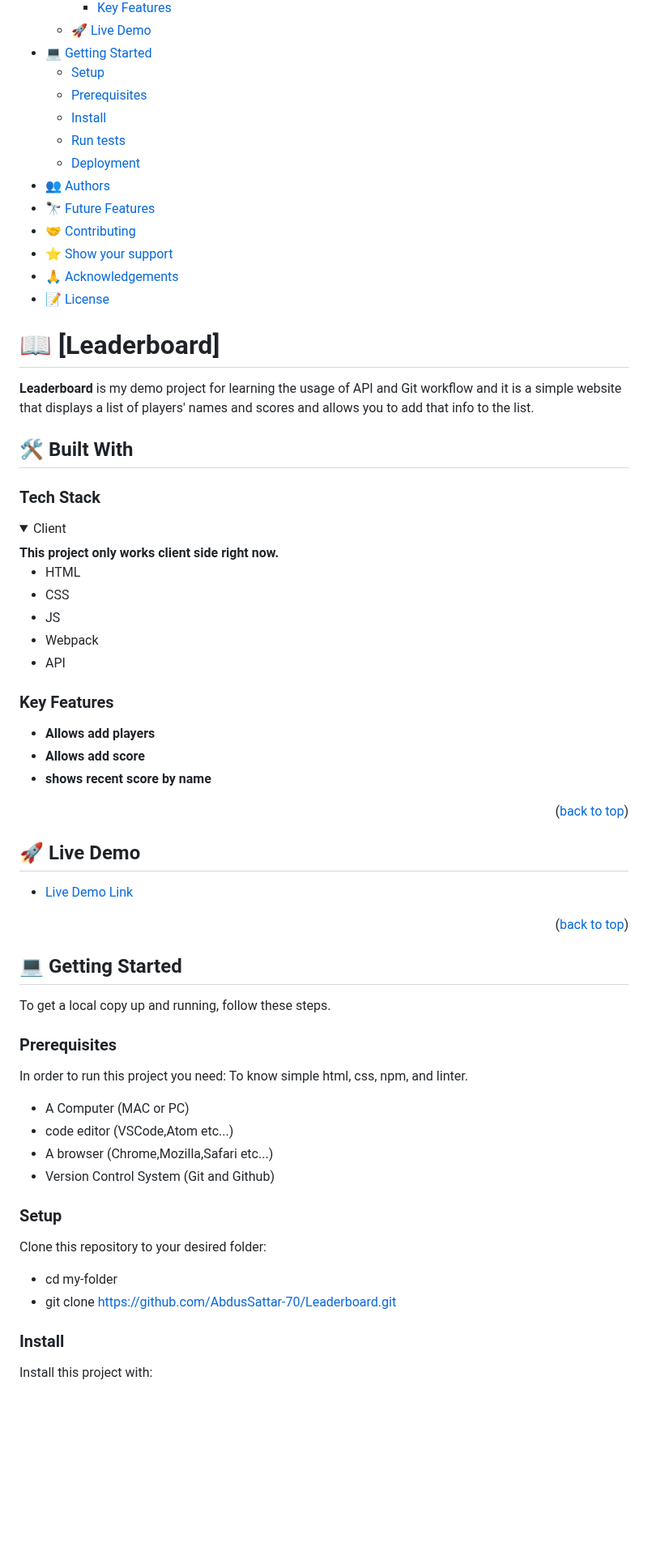
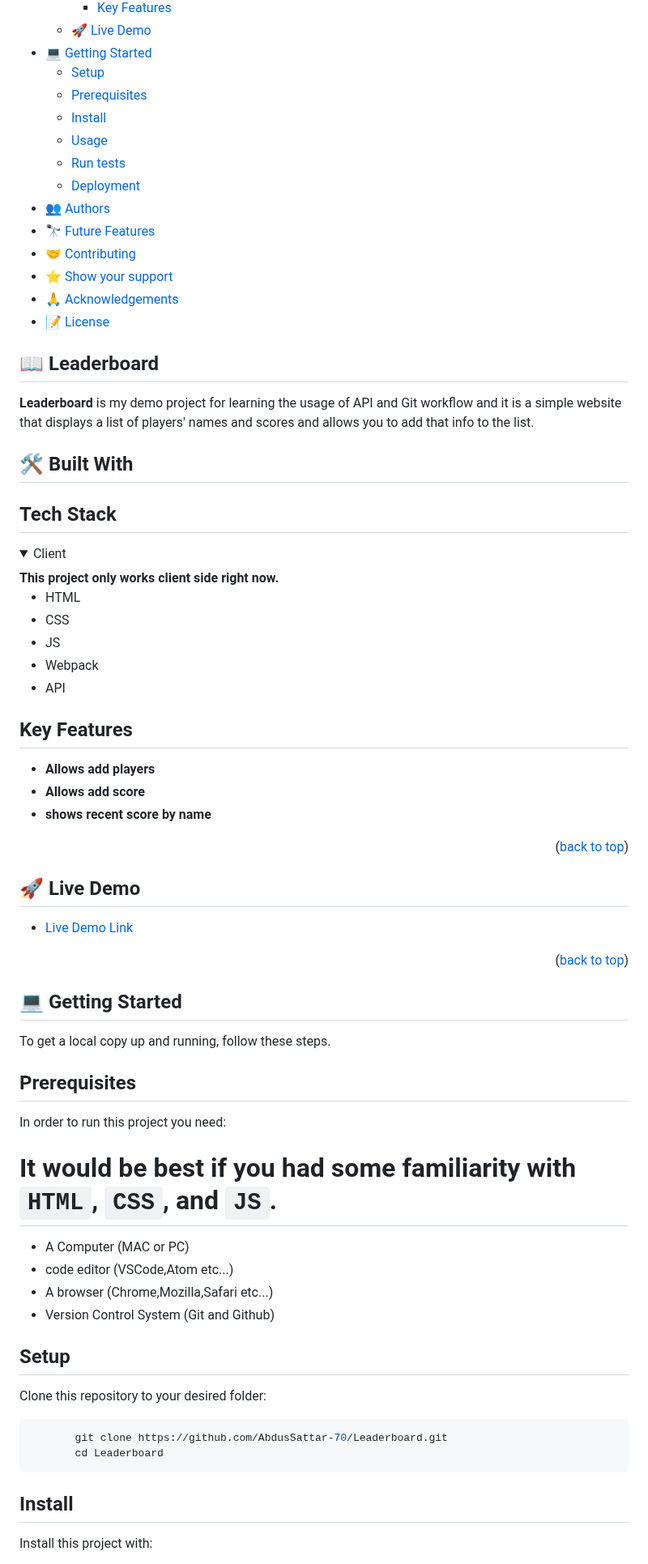
Before and after one commit to AbdusSattar-70/Leaderboard, a Markdown page: README.md, the part around one of its changes. Shown at 81% size. Drawn GitHub-style; folded sections open; blank space fills up the shorter version.

````diff
--- a/README.md
+++ b/README.md
@@ -13,6 +13,7 @@
   - [Setup](#setup)
   - [Prerequisites](#prerequisites)
   - [Install](#install)
+  - [Usage](#usage)
   - [Run tests](#run-tests)
   - [Deployment](#triangular_flag_on_post-deployment)
 - [👥 Authors](#authors)
@@ -24,13 +25,13 @@
 
 <!-- PROJECT DESCRIPTION -->
 
-# 📖 [Leaderboard] <a name="about-project"></a>
+## 📖 Leaderboard <a name="about-project"></a>
 
 **Leaderboard** is my demo project for learning the usage of API and Git workflow and it is a simple website that displays a list of players' names and scores and allows you to add that info to the list.
 
 ## 🛠 Built With <a name="built-with"></a>
 
-### Tech Stack <a name="tech-stack"></a>
+## Tech Stack <a name="tech-stack"></a>
 
 <details>
   <summary>Client</summary>
@@ -46,7 +47,7 @@
 
 <!-- Features -->
 
-### Key Features <a name="key-features"></a>
+## Key Features <a name="key-features"></a>
 
 - **Allows add players**
 - **Allows add score**
@@ -64,28 +65,31 @@
 
 <!-- GETTING STARTED -->
 
+
 ## 💻 Getting Started <a name="getting-started"></a>
 
 To get a local copy up and running, follow these steps.
 
-### Prerequisites
+## Prerequisites <a name="prerequisites"></a>
 
 In order to run this project you need:
-To know simple html, css, npm, and linter.
+# It would be best if you had some familiarity with `HTML`, `CSS`, and `JS`.
 
 - A Computer (MAC or PC)
 - code editor (VSCode,Atom etc...)
 - A browser (Chrome,Mozilla,Safari etc...)
 - Version Control System (Git and Github)
 
-### Setup
+## Setup <a name="setup"></a>
 
 Clone this repository to your desired folder:
 
-- cd my-folder
-- git clone https://github.com/AbdusSattar-70/Leaderboard.git
+ ``` bash
+        git clone https://github.com/AbdusSattar-70/Leaderboard.git
+        cd Leaderboard
+ ```
 
-### Install
+## Install <a name="install"></a>
 
 Install this project with:
 
````
Also changed, not shown: other parts of README.md (+33 -21 lines).
